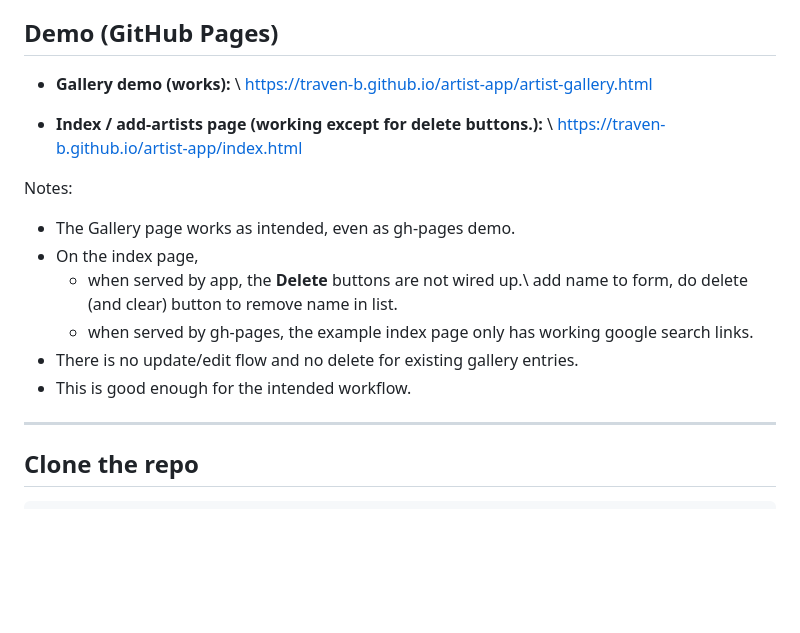
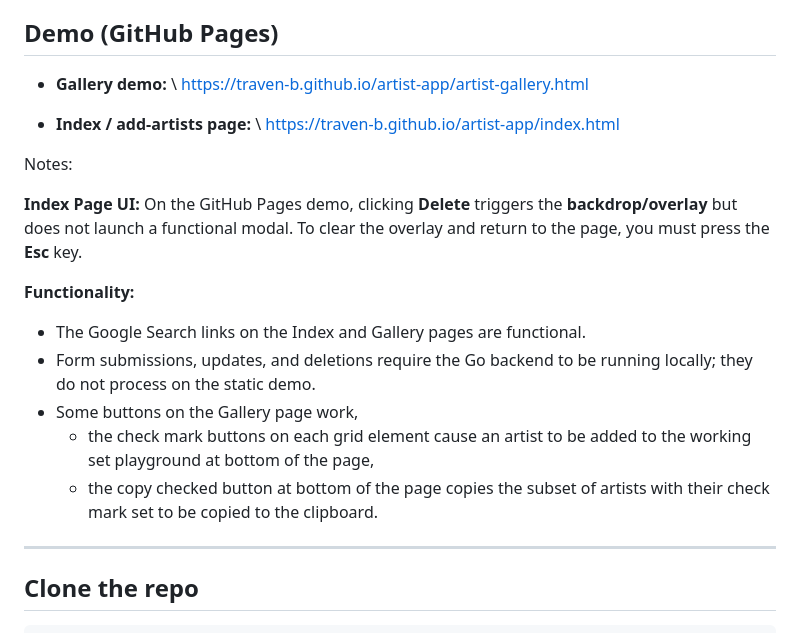
Before and after one commit to Traven-B/artist-app, a Markdown page: README.md, the part around the change. Drawn GitHub-style; blank space fills up the shorter version.

Commit message:
Fixup README gh-pages description

```diff
--- a/README.md
+++ b/README.md
@@ -15,21 +15,23 @@ This can be copied to the clipboard and then pasted into an Artbreeder prompt.
 
 ## Demo (GitHub Pages)
 
-- **Gallery demo (works):** \\
+- **Gallery demo:** \\
   <https://traven-b.github.io/artist-app/artist-gallery.html>
 
-- **Index / add-artists page (working except for delete buttons.):** \\
+- **Index / add-artists page:** \\
   <https://traven-b.github.io/artist-app/index.html>
 
 Notes:
 
-- The Gallery page works as intended, even as gh-pages demo.
-- On the index page,
-    - when served by app, the **Delete** buttons are not wired up.\\
-      add name to form, do delete (and clear) button to remove name in list.
-    - when served by gh-pages, the example index page only has working google search links.
-- There is no update/edit flow and no delete for existing gallery entries.
-- This is good enough for the intended workflow.
+**Index Page UI:** On the GitHub Pages demo, clicking **Delete** triggers the **backdrop/overlay** but does not launch a functional modal. To clear the overlay and return to the page, you must press the **Esc** key.
+
+**Functionality:**
+
+- The Google Search links on the Index and Gallery pages are functional.
+- Form submissions, updates,  and deletions require the Go backend to be running locally; they do not process on the static demo.
+- Some buttons on the Gallery page work,
+    - the check mark buttons on each grid element cause an artist to be added to the working set playground at bottom of the page,
+    - the copy checked button at bottom of the page copies the subset of artists with their check mark set to be copied to the clipboard.
 
 ---
 
```
